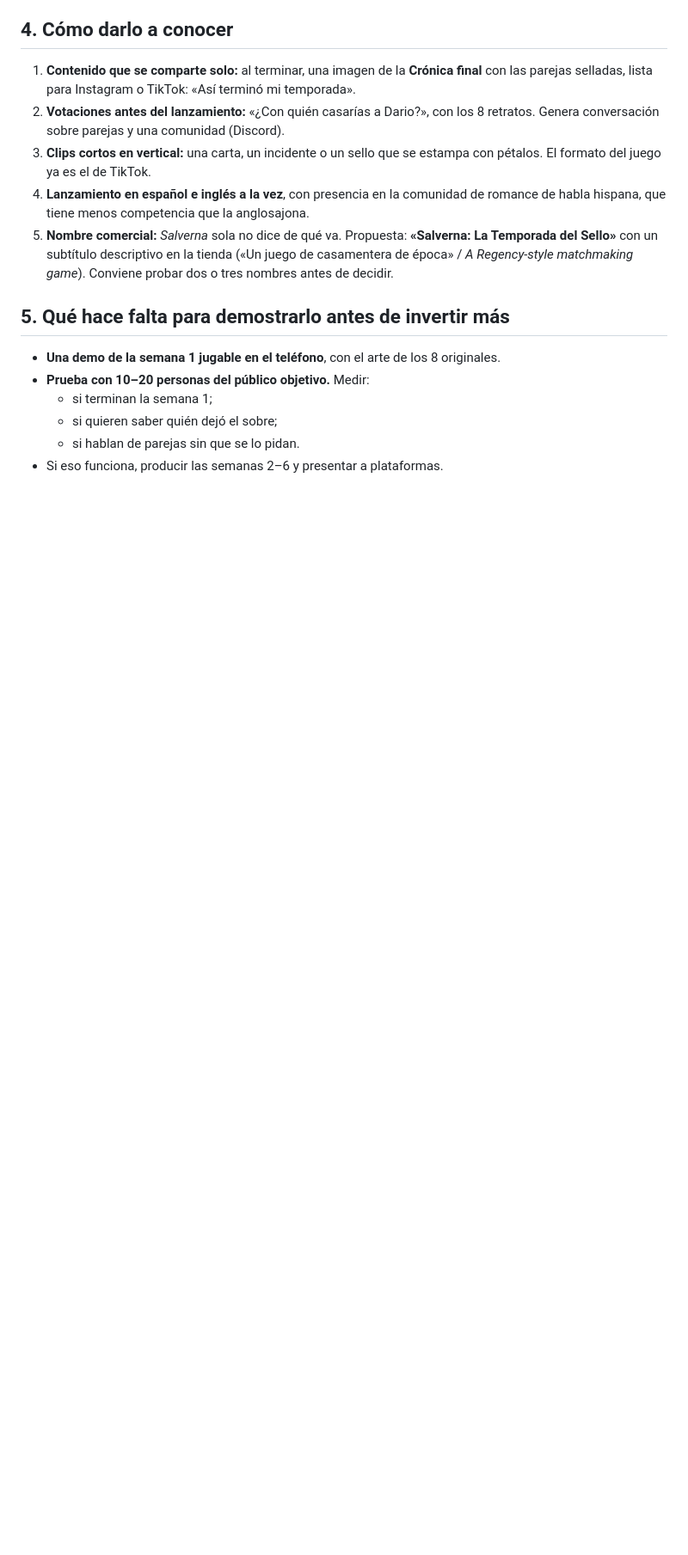
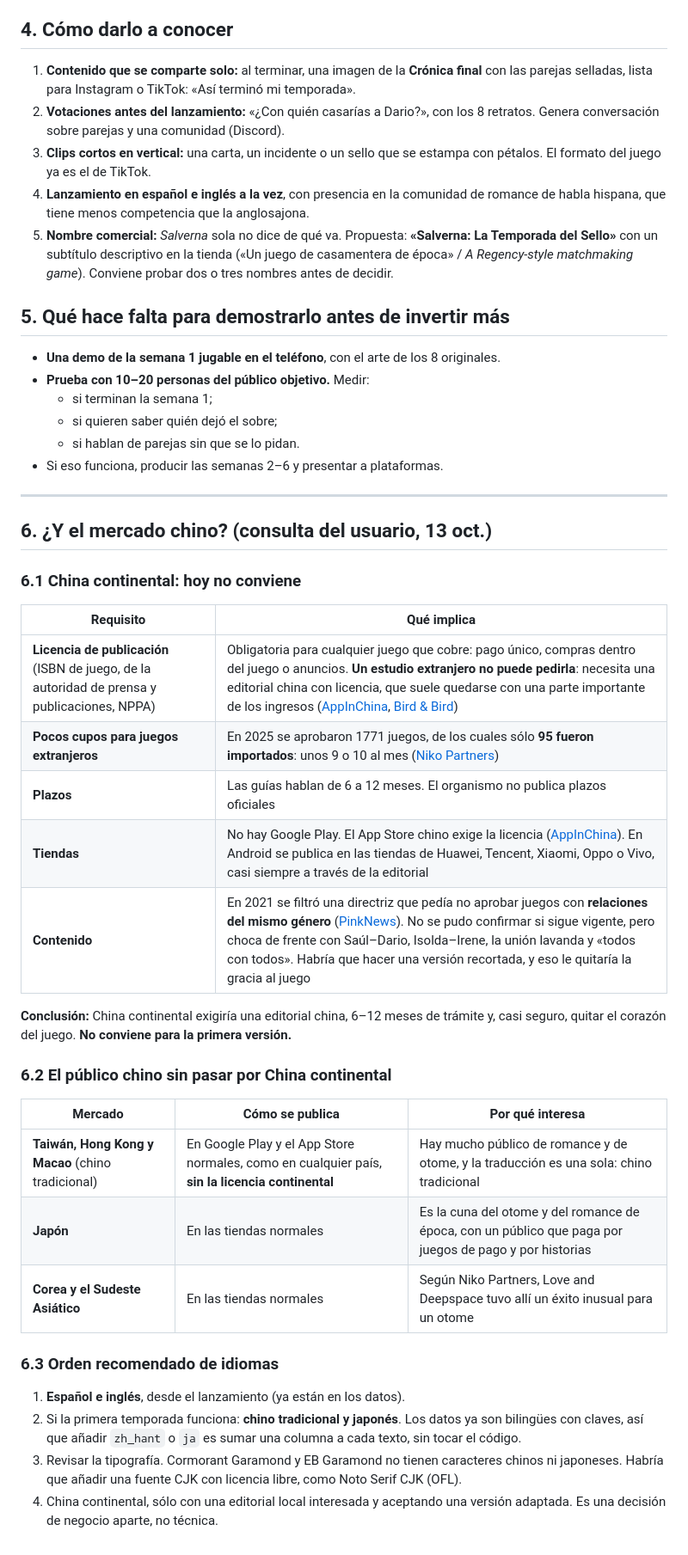
Before and after one commit to felipincolorado/juego, a Markdown page: produccion/COMERCIALIZACION.md, the part around the change. Shown at 86% size. Rendered like a GitHub page; blank space fills up the shorter version.

Commit message:
Comercialización: análisis del mercado chino y alternativa por Taiwán, Hong Kong y Japón
Co-Authored-By: Claude Opus 5.5 <noreply@anthropic.com>
Claude-Session: https://claude.ai/code/session_01B8TNs866CJTSu1G3N3URoL

```diff
--- a/produccion/COMERCIALIZACION.md
+++ b/produccion/COMERCIALIZACION.md
@@ -65,3 +65,34 @@
   - si quieren saber quién dejó el sobre;
   - si hablan de parejas sin que se lo pidan.
 - Si eso funciona, producir las semanas 2–6 y presentar a plataformas.
+
+---
+
+## 6. ¿Y el mercado chino? (consulta del usuario, 13 oct.)
+
+### 6.1 China continental: hoy no conviene
+
+| Requisito | Qué implica |
+|---|---|
+| **Licencia de publicación** (ISBN de juego, de la autoridad de prensa y publicaciones, NPPA) | Obligatoria para cualquier juego que cobre: pago único, compras dentro del juego o anuncios. **Un estudio extranjero no puede pedirla**: necesita una editorial china con licencia, que suele quedarse con una parte importante de los ingresos ([AppInChina](https://appinchina.co/blog/the-complete-guide-to-chinas-game-publishing-isbn/), [Bird & Bird](https://cm.twobirds.com/en/insights/2025/china/shanghai-pilots-groundbreaking-policy-foreigndeveloped-games-in-shanghai-to-be-treated-as-domestic-g)) |
+| **Pocos cupos para juegos extranjeros** | En 2025 se aprobaron 1771 juegos, de los cuales sólo **95 fueron importados**: unos 9 o 10 al mes ([Niko Partners](https://substack.nikopartners.com/p/chinas-nppa-approved-1771-video-games)) |
+| **Plazos** | Las guías hablan de 6 a 12 meses. El organismo no publica plazos oficiales |
+| **Tiendas** | No hay Google Play. El App Store chino exige la licencia ([AppInChina](https://appinchina.co/blog/how-to-publish-your-game-in-china/)). En Android se publica en las tiendas de Huawei, Tencent, Xiaomi, Oppo o Vivo, casi siempre a través de la editorial |
+| **Contenido** | En 2021 se filtró una directriz que pedía no aprobar juegos con **relaciones del mismo género** ([PinkNews](https://thepinknews.com/2021/10/02/china-video-games-gay-effeminate-men-ban/)). No se pudo confirmar si sigue vigente, pero choca de frente con Saúl–Dario, Isolda–Irene, la unión lavanda y «todos con todos». Habría que hacer una versión recortada, y eso le quitaría la gracia al juego |
+
+**Conclusión:** China continental exigiría una editorial china, 6–12 meses de trámite y, casi seguro, quitar el corazón del juego. **No conviene para la primera versión.**
+
+### 6.2 El público chino sin pasar por China continental
+
+| Mercado | Cómo se publica | Por qué interesa |
+|---|---|---|
+| **Taiwán, Hong Kong y Macao** (chino tradicional) | En Google Play y el App Store normales, como en cualquier país, **sin la licencia continental** | Hay mucho público de romance y de otome, y la traducción es una sola: chino tradicional |
+| **Japón** | En las tiendas normales | Es la cuna del otome y del romance de época, con un público que paga por juegos de pago y por historias |
+| **Corea y el Sudeste Asiático** | En las tiendas normales | Según Niko Partners, Love and Deepspace tuvo allí un éxito inusual para un otome |
+
+### 6.3 Orden recomendado de idiomas
+
+1. **Español e inglés**, desde el lanzamiento (ya están en los datos).
+2. Si la primera temporada funciona: **chino tradicional y japonés**. Los datos ya son bilingües con claves, así que añadir `zh_hant` o `ja` es sumar una columna a cada texto, sin tocar el código.
+3. Revisar la tipografía. Cormorant Garamond y EB Garamond no tienen caracteres chinos ni japoneses. Habría que añadir una fuente CJK con licencia libre, como Noto Serif CJK (OFL).
+4. China continental, sólo con una editorial local interesada y aceptando una versión adaptada. Es una decisión de negocio aparte, no técnica.
```
